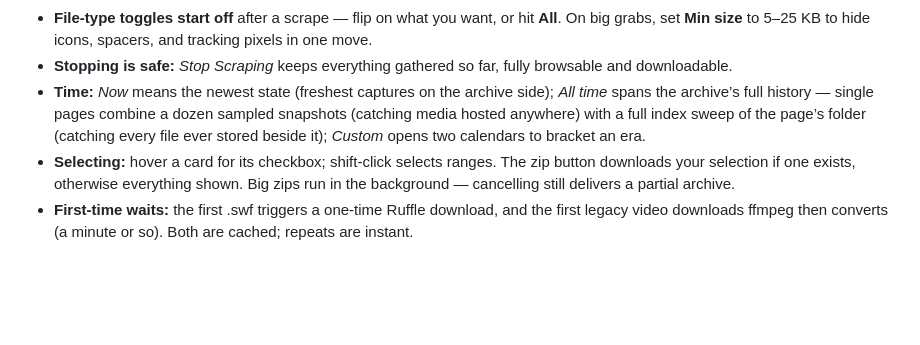
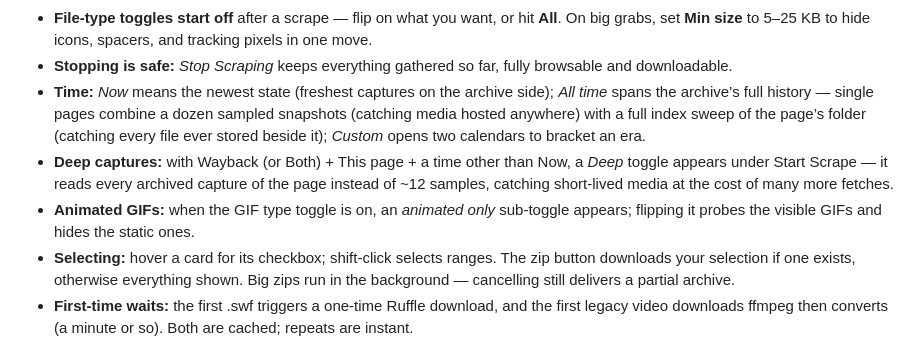
Before and after one commit to alexswords/Real-Eyes, a Markdown page: README.md, the part around the change. GitHub-like rendering; blank space fills up the shorter version.

Commit message:
README: deep captures + animated-GIF tips

```diff
--- a/README.md
+++ b/README.md
@@ -34,6 +34,8 @@ The server shuts itself down a few minutes after the last tab closes.
 - **File-type toggles start off** after a scrape — flip on what you want, or hit **All**. On big grabs, set **Min size** to 5–25 KB to hide icons, spacers, and tracking pixels in one move.
 - **Stopping is safe:** *Stop Scraping* keeps everything gathered so far, fully browsable and downloadable.
 - **Time:** *Now* means the newest state (freshest captures on the archive side); *All time* spans the archive’s full history — single pages combine a dozen sampled snapshots (catching media hosted anywhere) with a full index sweep of the page’s folder (catching every file ever stored beside it); *Custom* opens two calendars to bracket an era.
+- **Deep captures:** with Wayback (or Both) + This page + a time other than Now, a *Deep* toggle appears under Start Scrape — it reads every archived capture of the page instead of ~12 samples, catching short-lived media at the cost of many more fetches.
+- **Animated GIFs:** when the GIF type toggle is on, an *animated only* sub-toggle appears; flipping it probes the visible GIFs and hides the static ones.
 - **Selecting:** hover a card for its checkbox; shift-click selects ranges. The zip button downloads your selection if one exists, otherwise everything shown. Big zips run in the background — cancelling still delivers a partial archive.
 - **First-time waits:** the first .swf triggers a one-time Ruffle download, and the first legacy video downloads ffmpeg then converts (a minute or so). Both are cached; repeats are instant.
 - **Viewer:** drag it by its title bar, resize from the bottom-left grip, ⚙ for settings (auto-size, mute, loop, dark background — handy for transparent images). Arrow keys step through files; Esc minimizes to a tray pill.
```
